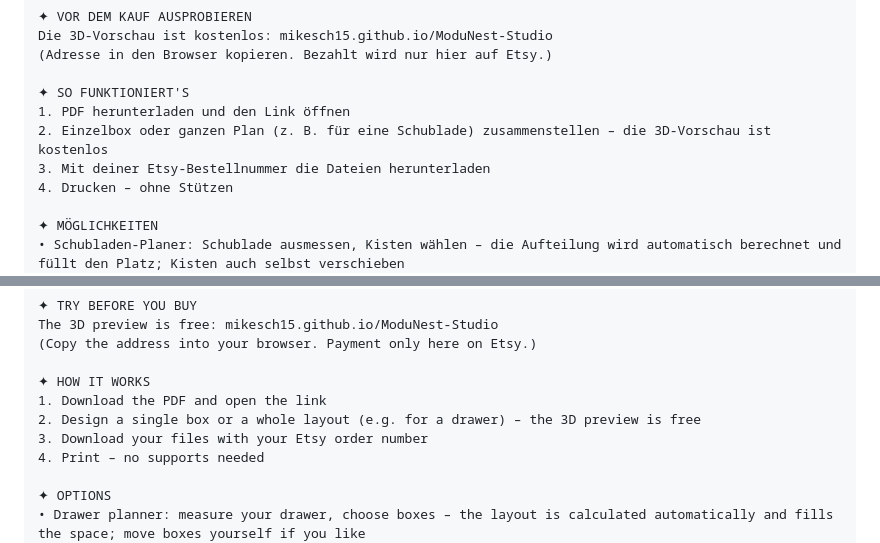
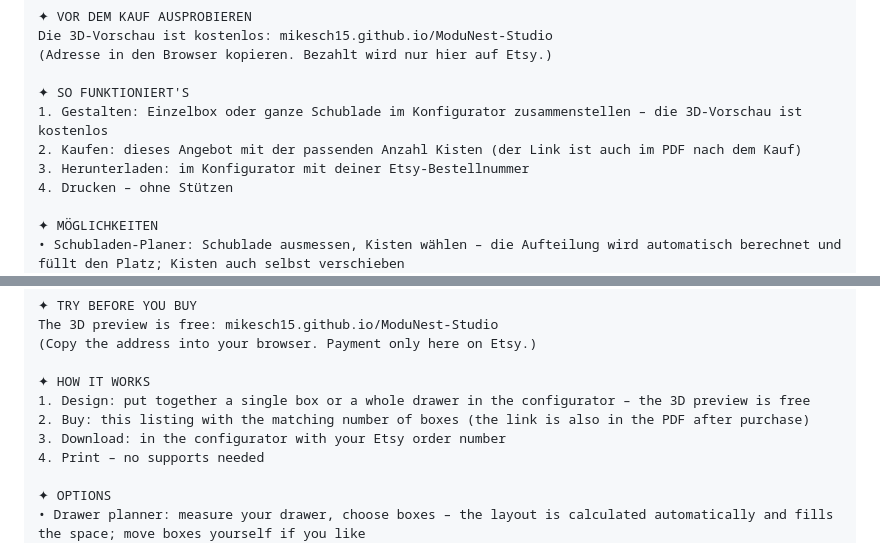
Before and after one commit to Mikesch15/ModuNest-Studio, a Markdown page: quellcode/etsy/angebot-vorlage.md, 2 parts joined by grey strips. Drawn GitHub-style.

Commit message:
Etsy-Vorlagen: Ablauf zuerst gestalten, dann kaufen
Co-Authored-By: Claude Opus 5.5 <noreply@anthropic.com>
Claude-Session: https://claude.ai/code/session_01KzLFFeuXZiAbGbkEPG35cq

```diff
--- a/quellcode/etsy/angebot-vorlage.md
+++ b/quellcode/etsy/angebot-vorlage.md
@@ -39,9 +39,9 @@ Die 3D-Vorschau ist kostenlos: mikesch15.github.io/ModuNest-Studio
 (Adresse in den Browser kopieren. Bezahlt wird nur hier auf Etsy.)
 
 ✦ SO FUNKTIONIERT'S
-1. PDF herunterladen und den Link öffnen
-2. Einzelbox oder ganzen Plan (z. B. für eine Schublade) zusammenstellen – die 3D-Vorschau ist kostenlos
-3. Mit deiner Etsy-Bestellnummer die Dateien herunterladen
+1. Gestalten: Einzelbox oder ganze Schublade im Konfigurator zusammenstellen – die 3D-Vorschau ist kostenlos
+2. Kaufen: dieses Angebot mit der passenden Anzahl Kisten (der Link ist auch im PDF nach dem Kauf)
+3. Herunterladen: im Konfigurator mit deiner Etsy-Bestellnummer
 4. Drucken – ohne Stützen
 
 ✦ MÖGLICHKEITEN
@@ -84,9 +84,9 @@ The 3D preview is free: mikesch15.github.io/ModuNest-Studio
 (Copy the address into your browser. Payment only here on Etsy.)
 
 ✦ HOW IT WORKS
-1. Download the PDF and open the link
-2. Design a single box or a whole layout (e.g. for a drawer) – the 3D preview is free
-3. Download your files with your Etsy order number
+1. Design: put together a single box or a whole drawer in the configurator – the 3D preview is free
+2. Buy: this listing with the matching number of boxes (the link is also in the PDF after purchase)
+3. Download: in the configurator with your Etsy order number
 4. Print – no supports needed
 
 ✦ OPTIONS
```
Also changed, not shown: quellcode/etsy/puzzle-angebot-vorlage.md (+4 -4 lines).
